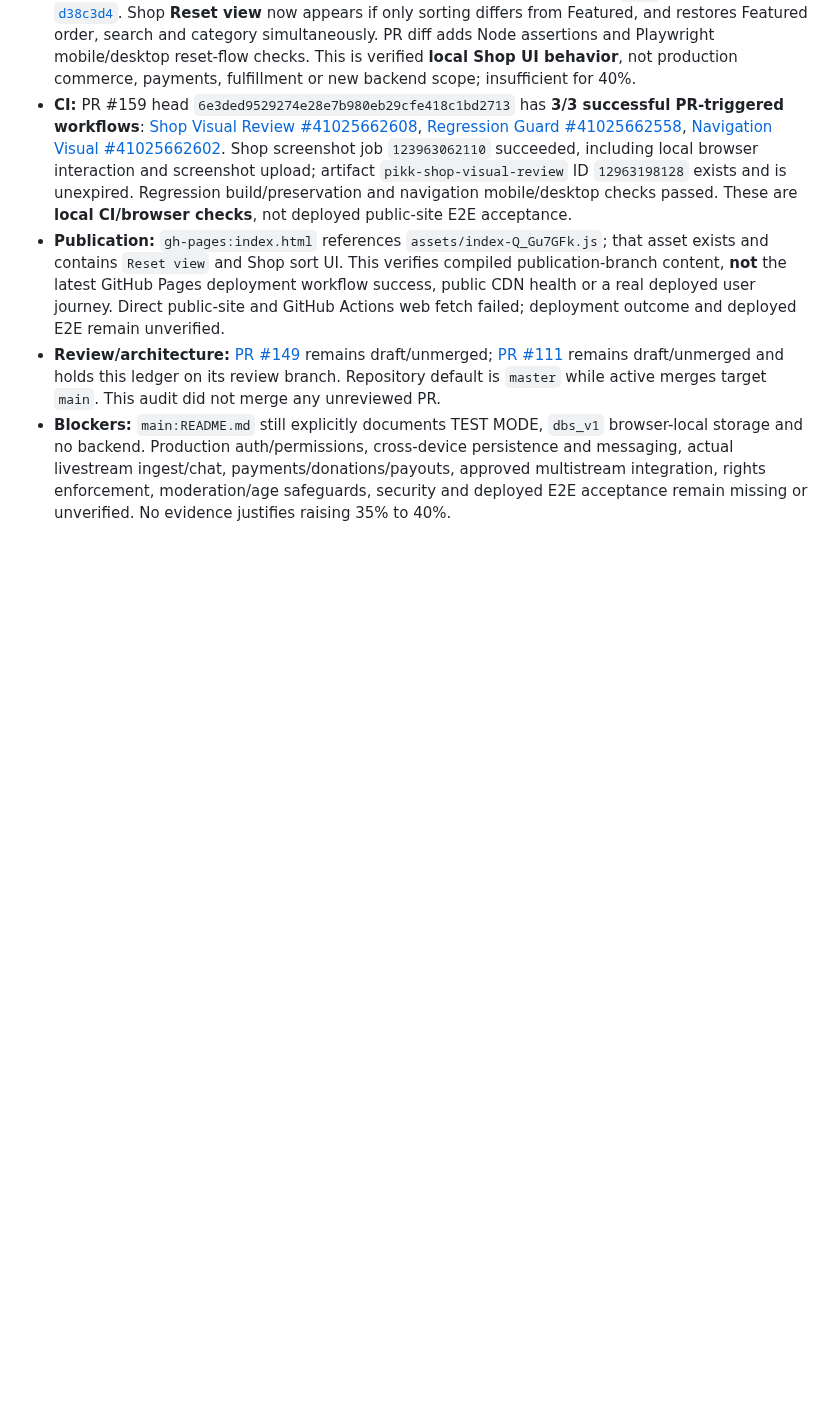
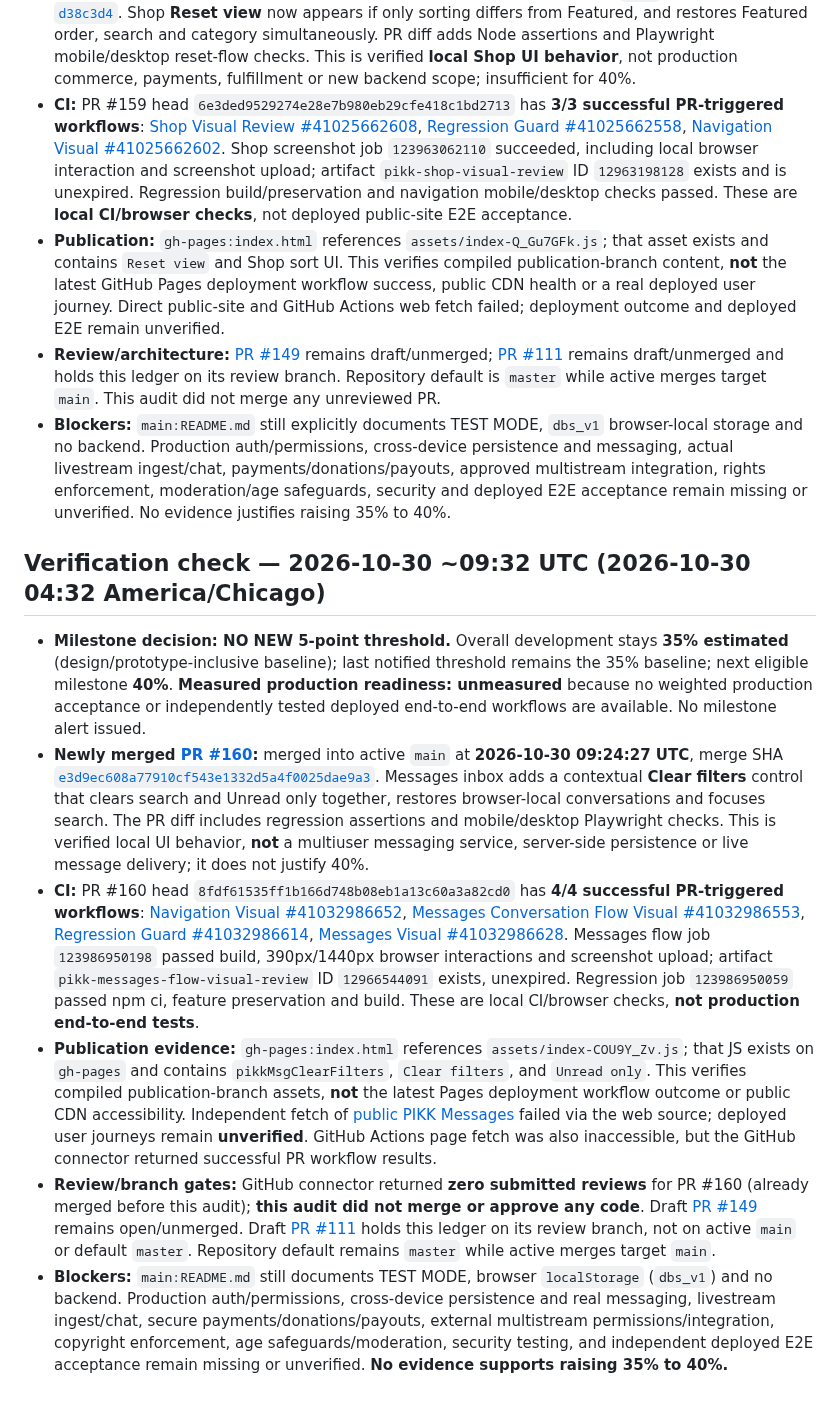
Before and after one commit to scrubdup/dbs-app, a Markdown page: docs/PIKK_PROGRESS_MILESTONES.md, the part around the change. GitHub-like rendering; blank space fills up the shorter version.

Commit message:
docs: audit PR 160 and retain 35% PIKK milestone threshold

```diff
--- a/docs/PIKK_PROGRESS_MILESTONES.md
+++ b/docs/PIKK_PROGRESS_MILESTONES.md
@@ -277,3 +277,12 @@ This file tracks *notification thresholds*, not marketing claims. It is stored o
 - **Publication:** `gh-pages:index.html` references `assets/index-Q_Gu7GFk.js`; that asset exists and contains `Reset view` and Shop sort UI. This verifies compiled publication-branch content, **not** the latest GitHub Pages deployment workflow success, public CDN health or a real deployed user journey. Direct public-site and GitHub Actions web fetch failed; deployment outcome and deployed E2E remain unverified.
 - **Review/architecture:** [PR #149](https://github.com/scrubdup/pikk-app/pull/149) remains draft/unmerged; [PR #111](https://github.com/scrubdup/pikk-app/pull/111) remains draft/unmerged and holds this ledger on its review branch. Repository default is `master` while active merges target `main`. This audit did not merge any unreviewed PR.
 - **Blockers:** `main:README.md` still explicitly documents TEST MODE, `dbs_v1` browser-local storage and no backend. Production auth/permissions, cross-device persistence and messaging, actual livestream ingest/chat, payments/donations/payouts, approved multistream integration, rights enforcement, moderation/age safeguards, security and deployed E2E acceptance remain missing or unverified. No evidence justifies raising 35% to 40%.
+
+
+## Verification check — 2026-10-30 ~09:32 UTC (2026-10-30 04:32 America/Chicago)
+- **Milestone decision: NO NEW 5-point threshold.** Overall development stays **35% estimated** (design/prototype-inclusive baseline); last notified threshold remains the 35% baseline; next eligible milestone **40%**. **Measured production readiness: unmeasured** because no weighted production acceptance or independently tested deployed end-to-end workflows are available. No milestone alert issued.
+- **Newly merged [PR #160](https://github.com/scrubdup/pikk-app/pull/160):** merged into active `main` at **2026-10-30 09:24:27 UTC**, merge SHA [`e3d9ec608a77910cf543e1332d5a4f0025dae9a3`](https://github.com/scrubdup/pikk-app/commit/e3d9ec608a77910cf543e1332d5a4f0025dae9a3). Messages inbox adds a contextual **Clear filters** control that clears search and Unread only together, restores browser-local conversations and focuses search. The PR diff includes regression assertions and mobile/desktop Playwright checks. This is verified local UI behavior, **not** a multiuser messaging service, server-side persistence or live message delivery; it does not justify 40%.
+- **CI:** PR #160 head `8fdf61535ff1b166d748b08eb1a13c60a3a82cd0` has **4/4 successful PR-triggered workflows**: [Navigation Visual #41032986652](https://github.com/scrubdup/pikk-app/actions/runs/41032986652), [Messages Conversation Flow Visual #41032986553](https://github.com/scrubdup/pikk-app/actions/runs/41032986553), [Regression Guard #41032986614](https://github.com/scrubdup/pikk-app/actions/runs/41032986614), [Messages Visual #41032986628](https://github.com/scrubdup/pikk-app/actions/runs/41032986628). Messages flow job `123986950198` passed build, 390px/1440px browser interactions and screenshot upload; artifact `pikk-messages-flow-visual-review` ID `12966544091` exists, unexpired. Regression job `123986950059` passed npm ci, feature preservation and build. These are local CI/browser checks, **not production end-to-end tests**.
+- **Publication evidence:** `gh-pages:index.html` references `assets/index-COU9Y_Zv.js`; that JS exists on `gh-pages` and contains `pikkMsgClearFilters`, `Clear filters`, and `Unread only`. This verifies compiled publication-branch assets, **not** the latest Pages deployment workflow outcome or public CDN accessibility. Independent fetch of [public PIKK Messages](https://scrubdup.github.io/pikk-app/#/messages) failed via the web source; deployed user journeys remain **unverified**. GitHub Actions page fetch was also inaccessible, but the GitHub connector returned successful PR workflow results.
+- **Review/branch gates:** GitHub connector returned **zero submitted reviews** for PR #160 (already merged before this audit); **this audit did not merge or approve any code**. Draft [PR #149](https://github.com/scrubdup/pikk-app/pull/149) remains open/unmerged. Draft [PR #111](https://github.com/scrubdup/pikk-app/pull/111) holds this ledger on its review branch, not on active `main` or default `master`. Repository default remains `master` while active merges target `main`.
+- **Blockers:** `main:README.md` still documents TEST MODE, browser `localStorage` (`dbs_v1`) and no backend. Production auth/permissions, cross-device persistence and real messaging, livestream ingest/chat, secure payments/donations/payouts, external multistream permissions/integration, copyright enforcement, age safeguards/moderation, security testing, and independent deployed E2E acceptance remain missing or unverified. **No evidence supports raising 35% to 40%.**
```
